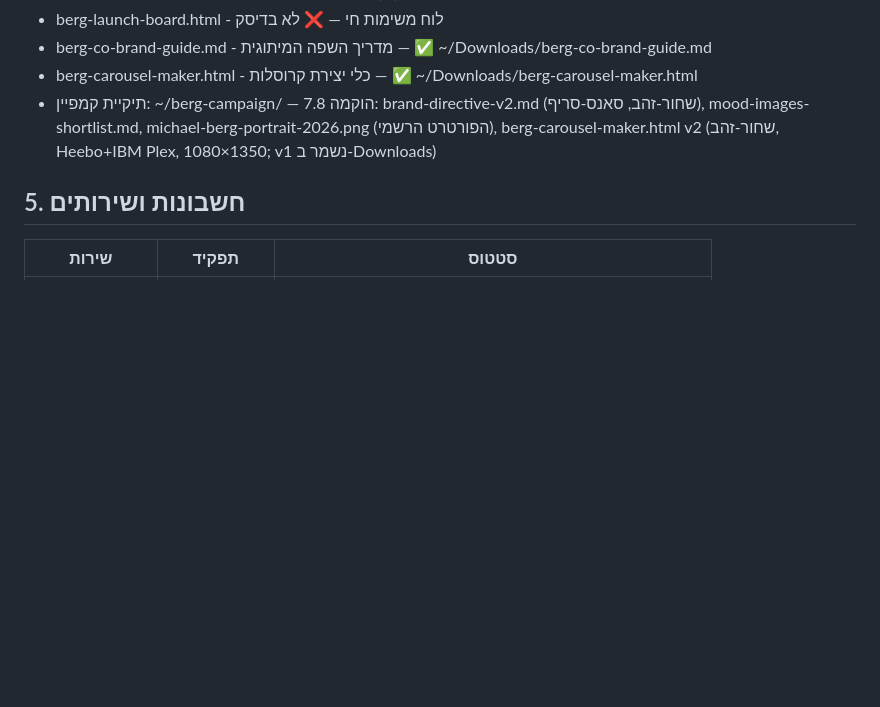
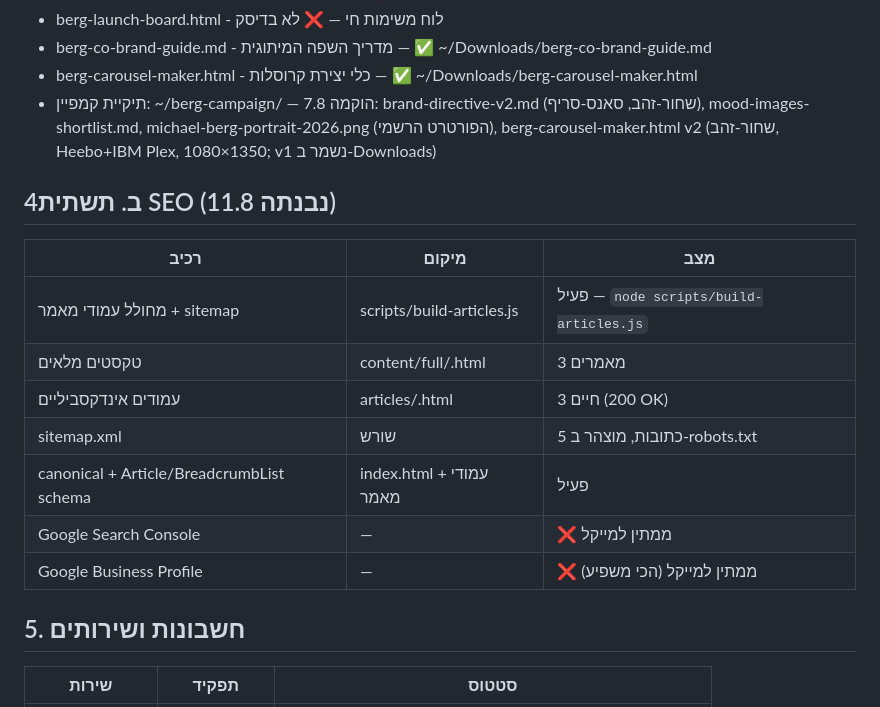
Before and after one commit to michaelbarg/berg-law, a Markdown page: docs/INDEX.md, the part around the change. Rendered like a GitHub page; blank space fills up the shorter version.

Commit message:
index: SEO infrastructure section

```diff
--- a/docs/INDEX.md
+++ b/docs/INDEX.md
@@ -41,6 +41,17 @@
 - berg-carousel-maker.html - כלי יצירת קרוסלות — ✅ ~/Downloads/berg-carousel-maker.html
 - תיקיית קמפיין: ~/berg-campaign/ — הוקמה 7.8: brand-directive-v2.md (שחור-זהב, סאנס-סריף), mood-images-shortlist.md, michael-berg-portrait-2026.png (הפורטרט הרשמי), berg-carousel-maker.html v2 (שחור-זהב, Heebo+IBM Plex, 1080×1350; v1 נשמר ב-Downloads)
 
+## 4ב. תשתית SEO (נבנתה 11.8)
+| רכיב | מיקום | מצב |
+|---|---|---|
+| מחולל עמודי מאמר + sitemap | scripts/build-articles.js | פעיל — `node scripts/build-articles.js` |
+| טקסטים מלאים | content/full/<slug>.html | 3 מאמרים |
+| עמודים אינדקסביליים | articles/<slug>.html | 3 חיים (200 OK) |
+| sitemap.xml | שורש | 5 כתובות, מוצהר ב-robots.txt |
+| canonical + Article/BreadcrumbList schema | index.html + עמודי מאמר | פעיל |
+| Google Search Console | — | ❌ ממתין למייקל |
+| Google Business Profile | — | ❌ ממתין למייקל (הכי משפיע) |
+
 ## 5. חשבונות ושירותים
 | שירות | תפקיד | סטטוס |
 |---|---|---|
```
